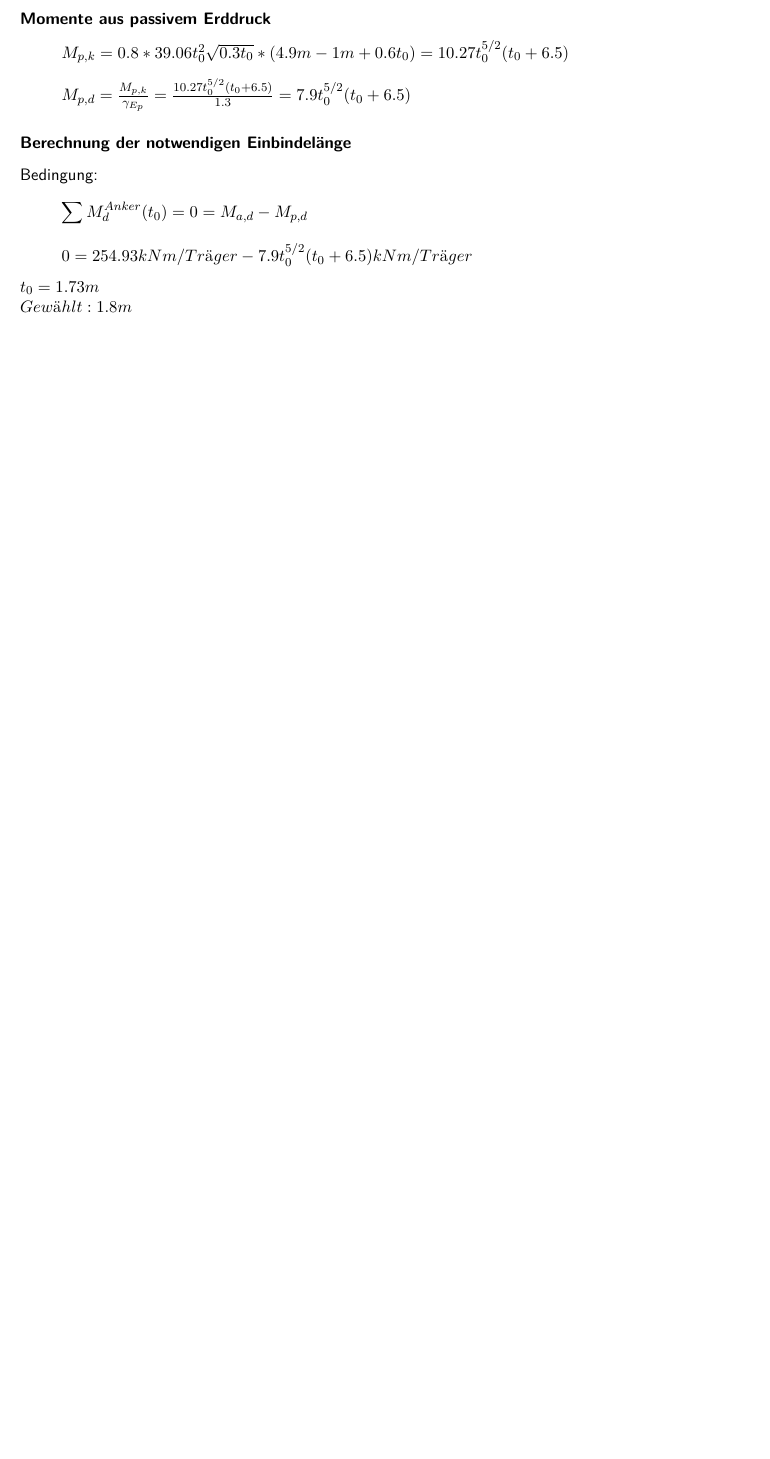
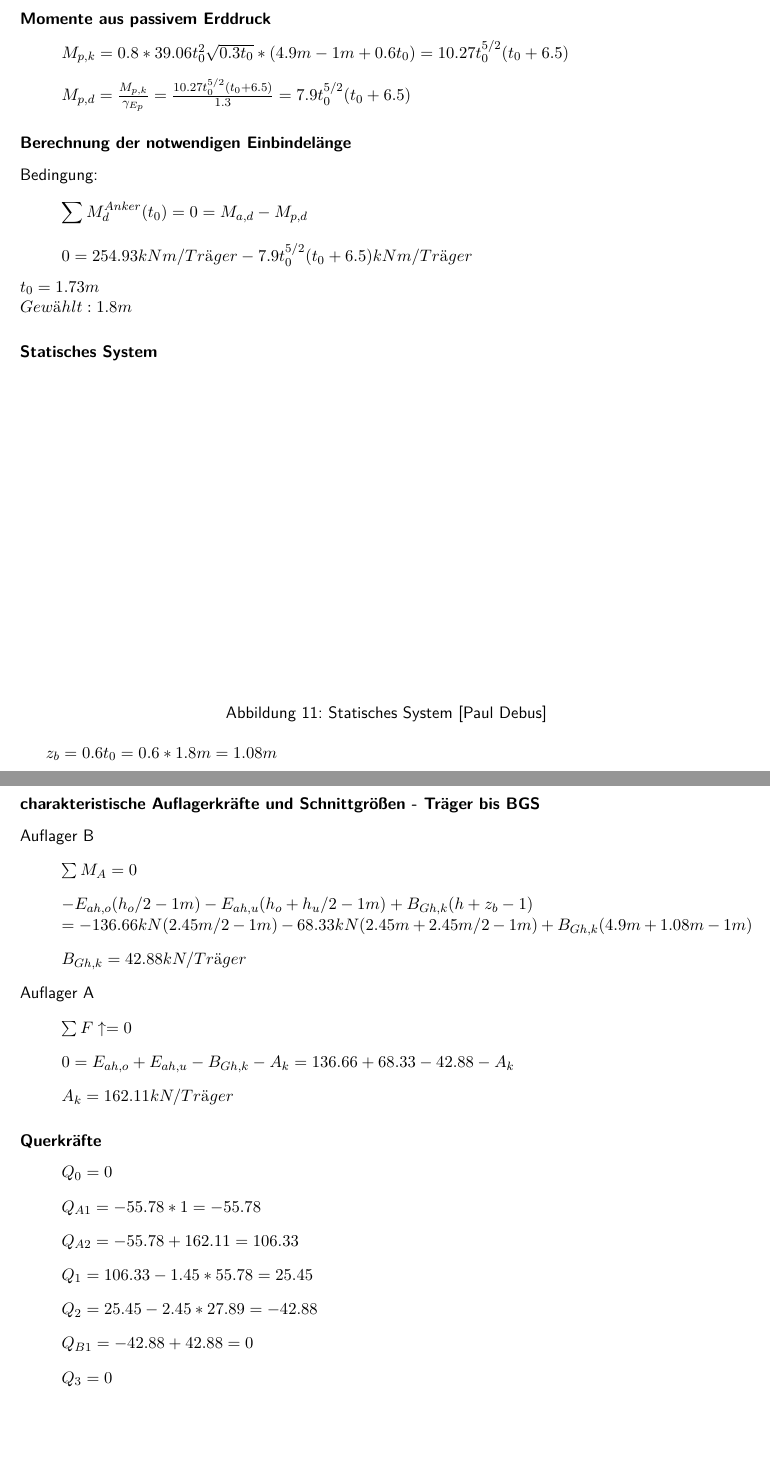
Before and after one commit to ymrstudi/grundbau, a LaTeX document (main.tex): part of page 21 of 23 before the commit and two parts of pages 21 and 22 of 25 after it, the two joined at a grey line, cut so that both start at the same text, the shorter picture padded with empty space. Compiled offline with pdfLaTeX.

Commit message:
auflager und momente berichtigt

```diff
--- a/main.tex
+++ b/main.tex
@@ -437,3 +437,33 @@ Bedingung:
 \end{equation*}
 $t_0 = 1.73m$ \\
 $Gewählt: 1.8m$
+\subsubsection*{Statisches System}
+\begin{figure}[h]
+\vspace{7cm}
+\caption[Statisches System Aufgabe 2]{Statisches System \cite{me}}
+\end{figure}
+$z_b = 0.6t_0 = 0.6*1.8m = 1.08m$
+\newpage
+\subsubsection*{charakteristische Auflagerkräfte und Schnittgrößen - Träger bis BGS}
+Auflager B
+\begin{itemize}
+\item[] $\sum M_A = 0$
+\item[] $ -E_{ah,o} (h_o/2 -1m)-E_{ah,u}(h_o+h_u/2 -1m) + B_{Gh,k} (h + z_b -1) \\ = -136.66kN (2.45m/2-1m) - 68.33kN(2.45m + 2.45m/2 -1m) + B_{Gh,k}(4.9m+1.08m-1m)$
+\item[] $B_{Gh,k} = 42.88kN/Träger$
+\end{itemize}
+Auflager A
+\begin{itemize}
+\item[] $\sum F\uparrow = 0$
+\item[] $ 0 = E_{ah,o}+E_{ah,u} - B_{Gh,k} - A_k = 136.66 + 68.33 - 42.88 - A_k$
+\item[] $A_k = 162.11kN/Träger$
+\end{itemize}
+\subsubsection*{Querkräfte}
+\begin{itemize}
+\item[] $Q_0 = 0$
+\item[] $Q_{A1} = -55.78*1 = -55.78$
+\item[] $Q_{A2} = -55.78 + 162.11 = 106.33$
+\item[] $Q_1 = 106.33 - 1.45*55.78 = 25.45$
+\item[] $Q_2 = 25.45 - 2.45*27.89 = -42.88$
+\item[] $Q_{B1} = -42.88 + 42.88 = 0$
+\item[] $Q_3 = 0$
+\end{itemize}
@@ -439,0 +473,2 @@ $Gewählt: 1.8m$
+\end{figure}
+\newpage
```
Also changed, not shown: main.pdf, main.tex (20 more changed lines).
